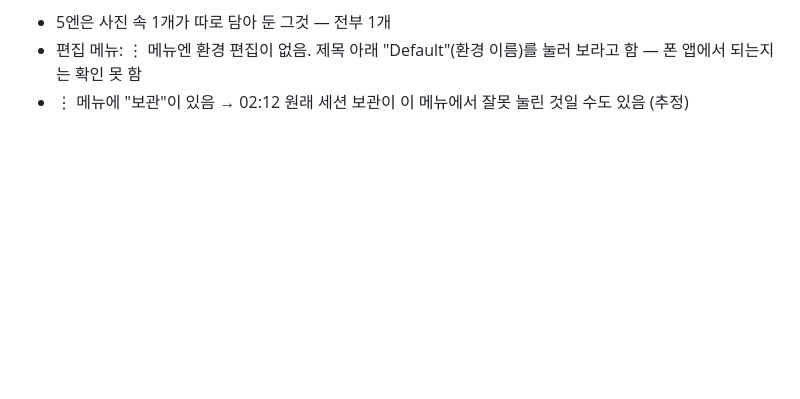
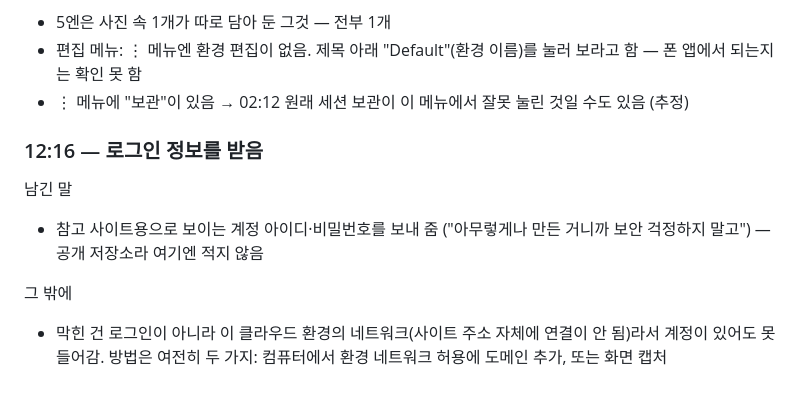
Before and after one commit to leftdrawer/fukuoka2026, a Markdown page: LOG.md, the part around one of its changes. Drawn GitHub-style; blank space fills up the shorter version.

Commit message:
LOG: 참고 사이트는 네트워크에서 막혀 계정으로도 접속 불가
Co-Authored-By: Claude Opus 5.5 <noreply@anthropic.com>
Claude-Session: https://claude.ai/code/session_015sE8oYZBtkLvLE5mHZU7Uy

```diff
--- a/LOG.md
+++ b/LOG.md
@@ -654,3 +654,11 @@
 - 5엔은 사진 속 1개가 따로 담아 둔 그것 — 전부 1개
 - 편집 메뉴: ⋮ 메뉴엔 환경 편집이 없음. 제목 아래 "Default"(환경 이름)를 눌러 보라고 함 — 폰 앱에서 되는지는 확인 못 함
 - ⋮ 메뉴에 "보관"이 있음 → 02:12 원래 세션 보관이 이 메뉴에서 잘못 눌린 것일 수도 있음 (추정)
+
+### 12:16 — 로그인 정보를 받음
+
+남긴 말
+- 참고 사이트용으로 보이는 계정 아이디·비밀번호를 보내 줌 ("아무렇게나 만든 거니까 보안 걱정하지 말고") — 공개 저장소라 여기엔 적지 않음
+
+그 밖에
+- 막힌 건 로그인이 아니라 이 클라우드 환경의 네트워크(사이트 주소 자체에 연결이 안 됨)라서 계정이 있어도 못 들어감. 방법은 여전히 두 가지: 컴퓨터에서 환경 네트워크 허용에 도메인 추가, 또는 화면 캡처
```
Also changed, not shown: other parts of LOG.md (+1 -1 lines).
